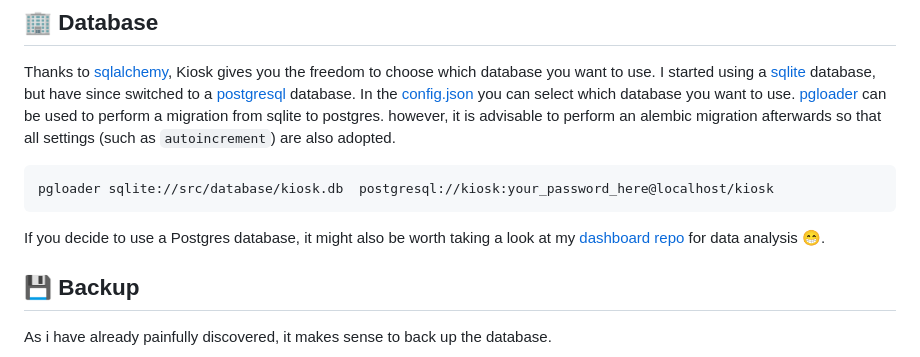
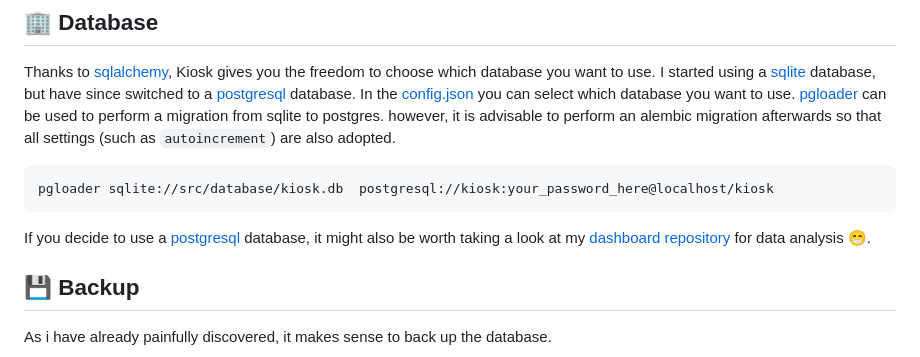
Before and after one commit to morzan1001/Kiosk, a Markdown page: README.md, the part around the change. GitHub-like rendering.

````diff
--- a/README.md
+++ b/README.md
@@ -103,7 +103,7 @@ Thanks to [sqlalchemy](https://www.sqlalchemy.org/), Kiosk gives you the freedom
 pgloader sqlite://src/database/kiosk.db  postgresql://kiosk:your_password_here@localhost/kiosk
 ```
 
-If you decide to use a Postgres database, it might also be worth taking a look at my [dashboard repo](https://github.com/morzan1001/Kiosk-Data-Frontend) for data analysis :grin:.
+If you decide to use a [postgresql](https://www.postgresql.org/) database, it might also be worth taking a look at my [dashboard repository](https://github.com/morzan1001/Kiosk-Data-Frontend) for data analysis :grin:.
 
 ## 💾 Backup
 <a name="backup"></a>
````
